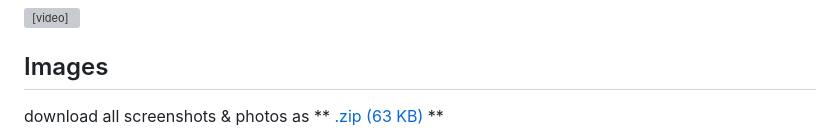
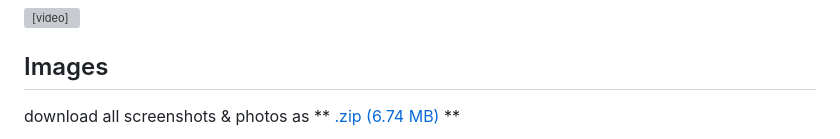
Before and after one commit to Radioland/radioland.github.io, a Markdown page: index.md, the part around the change printed below. GitHub-like rendering; grey boxes are pictures that could not be loaded.

Commit message:
Added some old screenshots.

```diff
--- a/index.md
+++ b/index.md
@@ -46,5 +46,5 @@ Lorem ipsum dolor sit amet, consectetur adipiscing elit, sed do eiusmod tempor i
 
 ## Images
 
-download all screenshots & photos as ** [.zip (63 KB)](assets/images/images.zip "Images zip") **
+download all screenshots & photos as ** [.zip (6.74 MB)](assets/images/images.zip "Images zip") **
 
```
Also changed, not shown: other parts of index.md (+6 -4 lines), assets/images/Radioland-leaves.png (added), assets/images/Radioland-radioTower.png (added), 5 other files.
